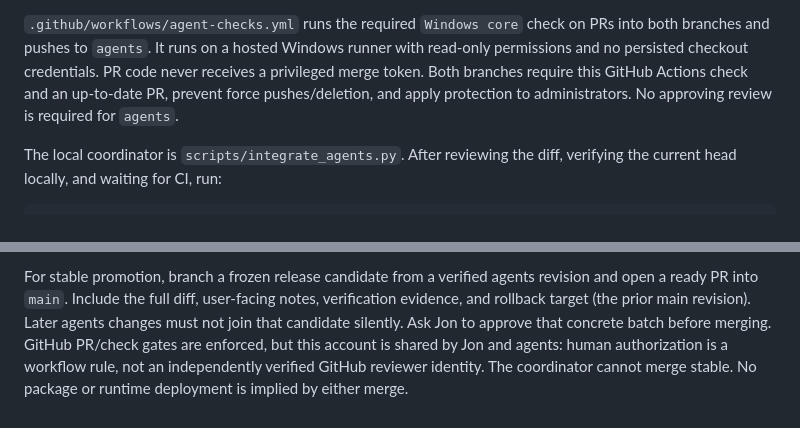
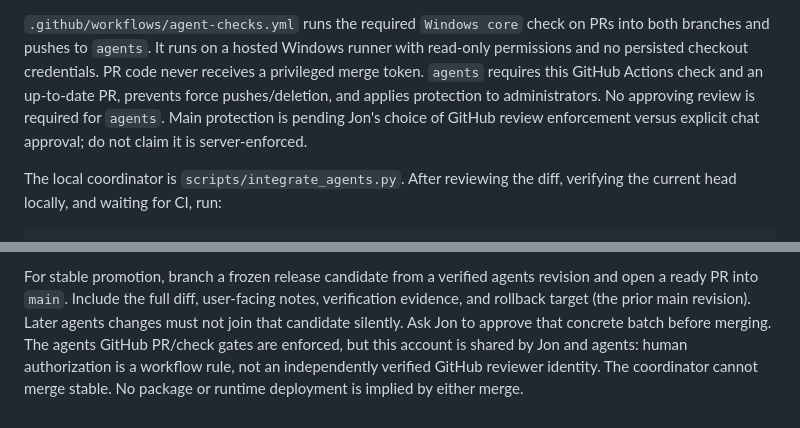
Before and after one commit to Noisemaker111/command-model, a Markdown page: AGENTS.md, 2 parts joined by grey strips. Rendered like a GitHub page.

Commit message:
Record pending main approval enforcement accurately

```diff
--- a/AGENTS.md
+++ b/AGENTS.md
@@ -25,9 +25,10 @@ shared Ollama service. Retain `shell-specialist-pilot` and its existing adapter.
 `.github/workflows/agent-checks.yml` runs the required `Windows core` check on PRs
 into both branches and pushes to `agents`. It runs on a hosted Windows runner with
 read-only permissions and no persisted checkout credentials. PR code never receives
-a privileged merge token. Both branches require this GitHub Actions check and an
-up-to-date PR, prevent force pushes/deletion, and apply protection to administrators.
-No approving review is required for `agents`.
+a privileged merge token. `agents` requires this GitHub Actions check and an up-to-date PR, prevents force
+pushes/deletion, and applies protection to administrators. No approving review is
+required for `agents`. Main protection is pending Jon's choice of GitHub review
+enforcement versus explicit chat approval; do not claim it is server-enforced.
 
 The local coordinator is `scripts/integrate_agents.py`. After reviewing the diff,
 verifying the current head locally, and waiting for CI, run:
@@ -57,7 +58,7 @@ For stable promotion, branch a frozen release candidate from a verified agents
 revision and open a ready PR into `main`. Include the full diff, user-facing notes,
 verification evidence, and rollback target (the prior main revision). Later agents
 changes must not join that candidate silently. Ask Jon to approve that concrete
-batch before merging. GitHub PR/check gates are enforced, but this account is shared
+batch before merging. The agents GitHub PR/check gates are enforced, but this account is shared
 by Jon and agents: human authorization is a workflow rule, not an independently
 verified GitHub reviewer identity. The coordinator cannot merge stable. No package
 or runtime deployment is implied by either merge.
```
